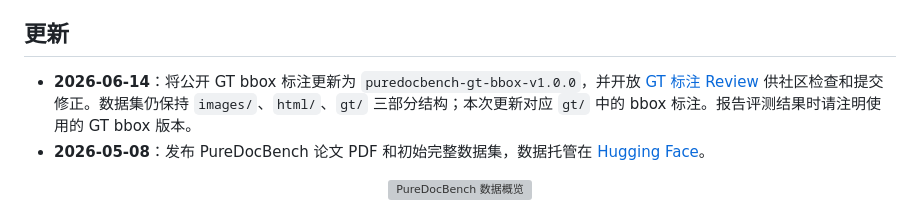
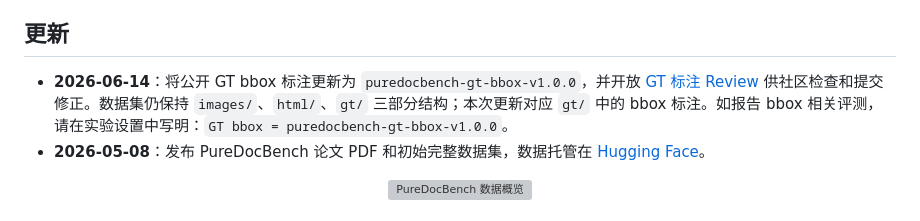
Before and after one commit to zhihengli-casia/PureDocBench, a Markdown page: docs/README_ZH.md, the part around the change. GitHub-like rendering; grey boxes are pictures that could not be loaded.

Commit message:
Clarify bbox evaluation reporting text

```diff
--- a/docs/README_ZH.md
+++ b/docs/README_ZH.md
@@ -16,7 +16,7 @@ PureDocBench 的文档图像由 HTML/CSS 源文件渲染生成，GT 标注从同
 
 ## 更新
 
-- **2026-06-14**：将公开 GT bbox 标注更新为 `puredocbench-gt-bbox-v1.0.0`，并开放 [GT 标注 Review](ANNOTATION_CORRECTIONS.md) 供社区检查和提交修正。数据集仍保持 `images/`、`html/`、`gt/` 三部分结构；本次更新对应 `gt/` 中的 bbox 标注。报告评测结果时请注明使用的 GT bbox 版本。
+- **2026-06-14**：将公开 GT bbox 标注更新为 `puredocbench-gt-bbox-v1.0.0`，并开放 [GT 标注 Review](ANNOTATION_CORRECTIONS.md) 供社区检查和提交修正。数据集仍保持 `images/`、`html/`、`gt/` 三部分结构；本次更新对应 `gt/` 中的 bbox 标注。如报告 bbox 相关评测，请在实验设置中写明：`GT bbox = puredocbench-gt-bbox-v1.0.0`。
 - **2026-05-08**：发布 PureDocBench 论文 PDF 和初始完整数据集，数据托管在 [Hugging Face](https://huggingface.co/datasets/zhihengli-casia/puredocbench)。
 
 <p align="center">
```
Also changed, not shown: README.md (+1 -1 lines), docs/ANNOTATION_CORRECTIONS.md (+1 -1 lines).
